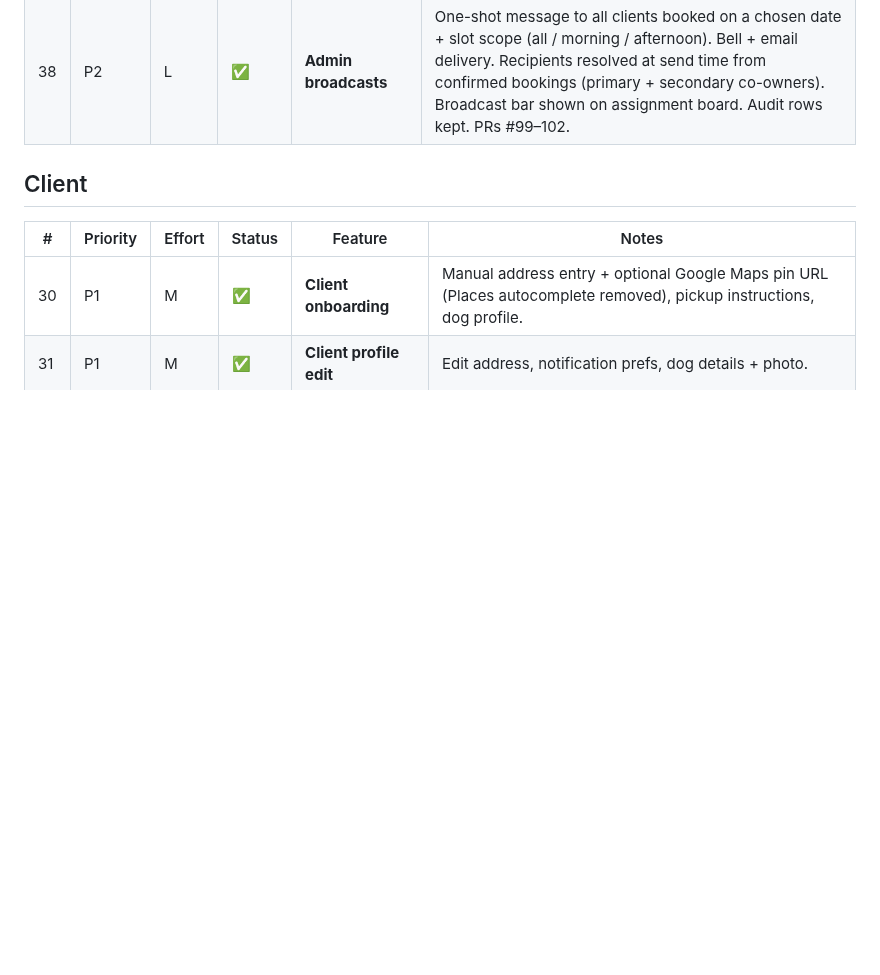
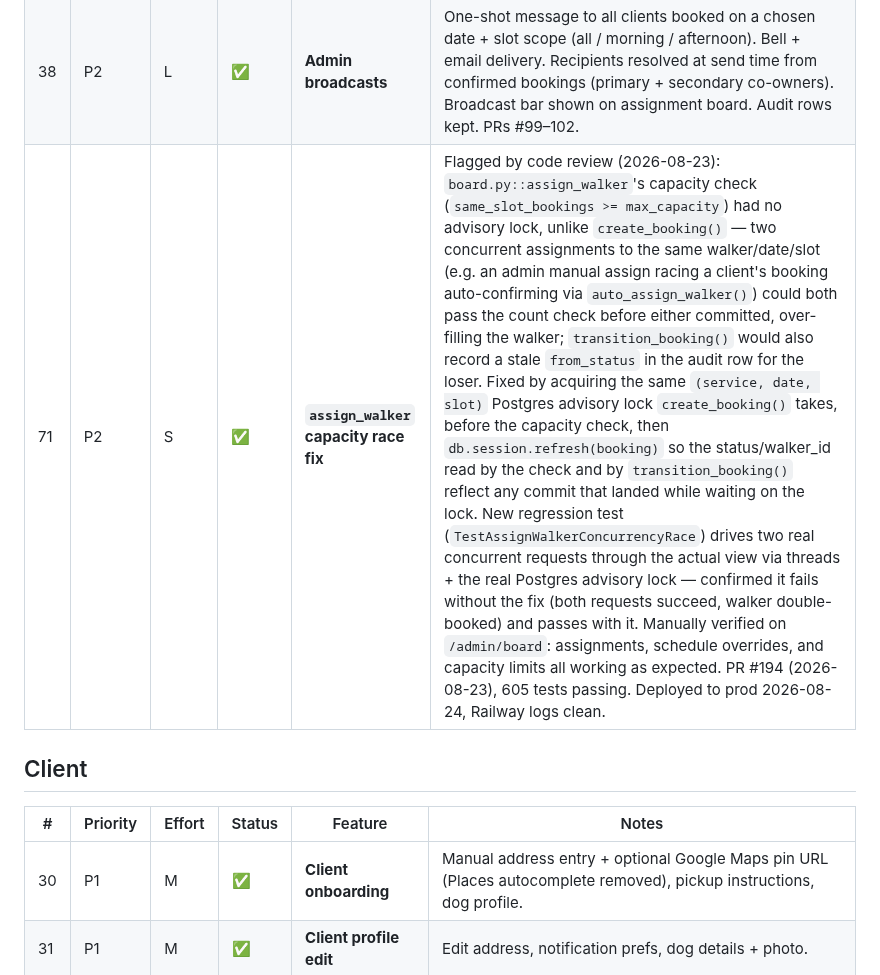
Before and after one commit to MarcusGrazette/dogboxx-booking-app, a Markdown page: FEATURES.md, the part around the change. Rendered like a GitHub page; blank space fills up the shorter version.

Commit message:
docs: FEATURES.md — close #71 (assign_walker capacity race fix, PR #194)
Co-Authored-By: Claude Sonnet 5 <noreply@anthropic.com>
Claude-Session: https://claude.ai/code/session_01DdWPtBDq41Kw8zukkL4pHL

```diff
--- a/FEATURES.md
+++ b/FEATURES.md
@@ -48,6 +48,7 @@
 | 36 | P2 | M | ✅ | **Closures** | Admin marks a date (or date range, #169) as closed — auto-cancels active bookings with client notifications. Prevents new bookings on closed dates. Preview endpoint before confirming, warns of already-closed dates within a range and skips them. Multi-date closures share a `range_id`; admin list and activity feed collapse them into one entry. |
 | 37 | P3 | S | ✅ | **Daily walker messages** | Admin-authored announcements shown to walkers on the pickup list for a given date. Auto-purge of old messages. |
 | 38 | P2 | L | ✅ | **Admin broadcasts** | One-shot message to all clients booked on a chosen date + slot scope (all / morning / afternoon). Bell + email delivery. Recipients resolved at send time from confirmed bookings (primary + secondary co-owners). Broadcast bar shown on assignment board. Audit rows kept. PRs #99–102. |
+| 71 | P2 | S | ✅ | **`assign_walker` capacity race fix** | Flagged by code review (2026-08-23): `board.py::assign_walker`'s capacity check (`same_slot_bookings >= max_capacity`) had no advisory lock, unlike `create_booking()` — two concurrent assignments to the same walker/date/slot (e.g. an admin manual assign racing a client's booking auto-confirming via `auto_assign_walker()`) could both pass the count check before either committed, over-filling the walker; `transition_booking()` would also record a stale `from_status` in the audit row for the loser. Fixed by acquiring the same `(service, date, slot)` Postgres advisory lock `create_booking()` takes, before the capacity check, then `db.session.refresh(booking)` so the status/walker_id read by the check and by `transition_booking()` reflect any commit that landed while waiting on the lock. New regression test (`TestAssignWalkerConcurrencyRace`) drives two real concurrent requests through the actual view via threads + the real Postgres advisory lock — confirmed it fails without the fix (both requests succeed, walker double-booked) and passes with it. Manually verified on `/admin/board`: assignments, schedule overrides, and capacity limits all working as expected. PR #194 (2026-08-23), 605 tests passing. Deployed to prod 2026-08-24, Railway logs clean. |
 
 ## Client
 
```
